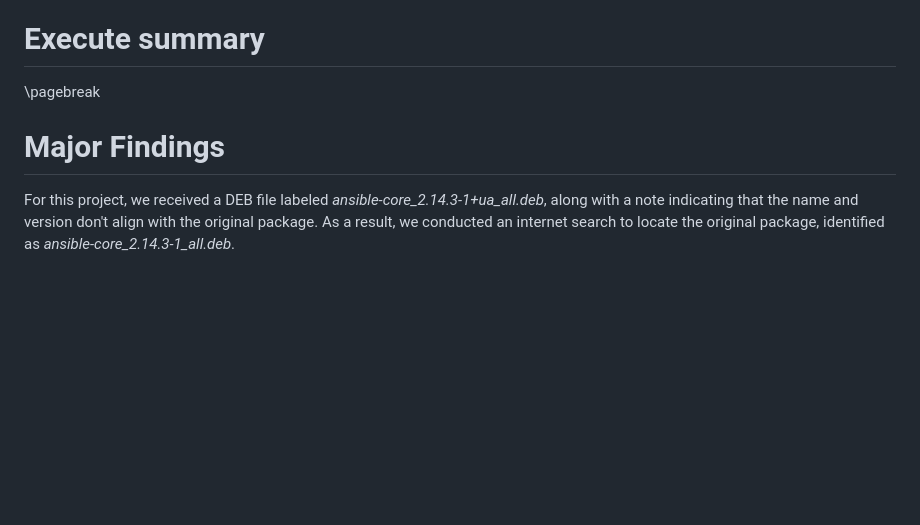
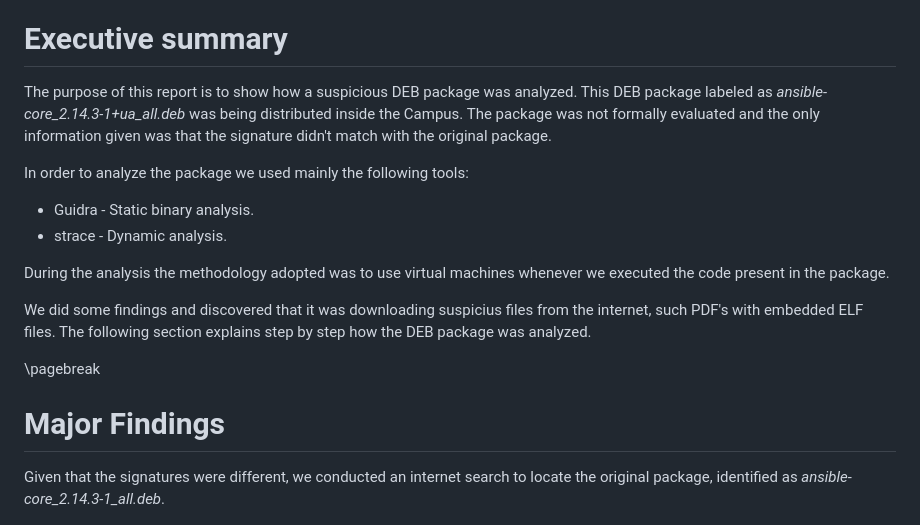
Before and after one commit to davidjosearaujo/re-sus-deb-package, a Markdown page: docs/Report.md, the part around the change. GitHub-like rendering; blank space fills up the shorter version.

Commit message:
add Executive summary

```diff
--- a/docs/Report.md
+++ b/docs/Report.md
@@ -30,15 +30,23 @@ date: May XX, 2024
   - [Binary from PDF](#binary-from-pdf)
   - [Traffic Capture and Remote Communications](#traffic-capture-and-remote-communications)
 
-# Execute summary
+# Executive summary
+The purpose of this report is to show how a suspicious DEB package was analyzed. This DEB package labeled as *ansible-core_2.14.3-1+ua_all.deb* was being distributed inside the Campus. The package was not formally evaluated and the only information given was that the signature didn't match with the original package.
 
+In order to analyze the package we used mainly the following tools:
+- Guidra - Static binary analysis.
+- strace - Dynamic analysis.
 
+During the analysis the methodology adopted was to use virtual machines whenever we executed the code present in the package.
+
+We did some findings and discovered that it was downloading suspicius files from the internet, such PDF's with embedded ELF files.
+The following section explains step by step how the DEB package was analyzed.
 
 \pagebreak
 
 # Major Findings
 
-For this project, we received a DEB file labeled *ansible-core_2.14.3-1+ua_all.deb*, along with a note indicating that the name and version don't align with the original package. As a result, we conducted an internet search to locate the original package, identified as *ansible-core_2.14.3-1_all.deb*.
+Given that the signatures were different, we conducted an internet search to locate the original package, identified as *ansible-core_2.14.3-1_all.deb*.
 
 ![Directory Struture](./images/01_dir_struct_different.png)
 
```
